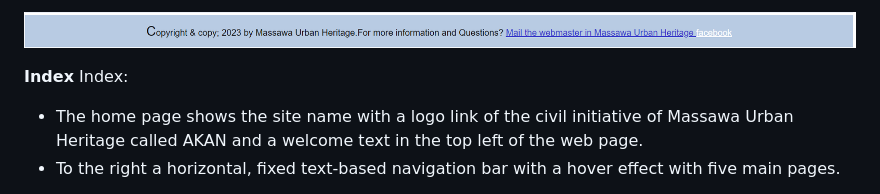
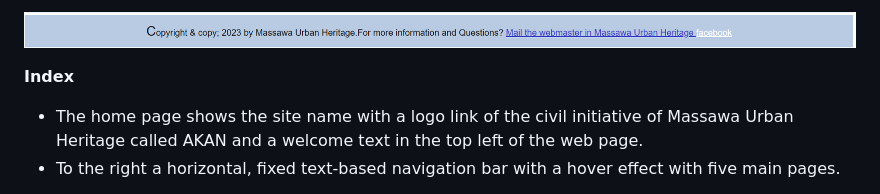
Before and after one commit to omerahm69/project-1, a Markdown page: README.md, the part around the change. Rendered like a GitHub page.

```diff
--- a/README.md
+++ b/README.md
@@ -43,7 +43,7 @@ __Footer__
 ![Footer](https://github.com/omerahm69/project-1/blob/main/assets/images/Sk%C3%A4rmbild%202024-08-01%20085655_footer.png)
 
 __Index__
-  Index:
+
 - The home page shows the site name with a logo link of the civil initiative of Massawa Urban Heritage called AKAN and a welcome text in the top left of the web page.
 - To the right a horizontal, fixed text-based navigation bar with a hover effect with five main pages.
 
```
